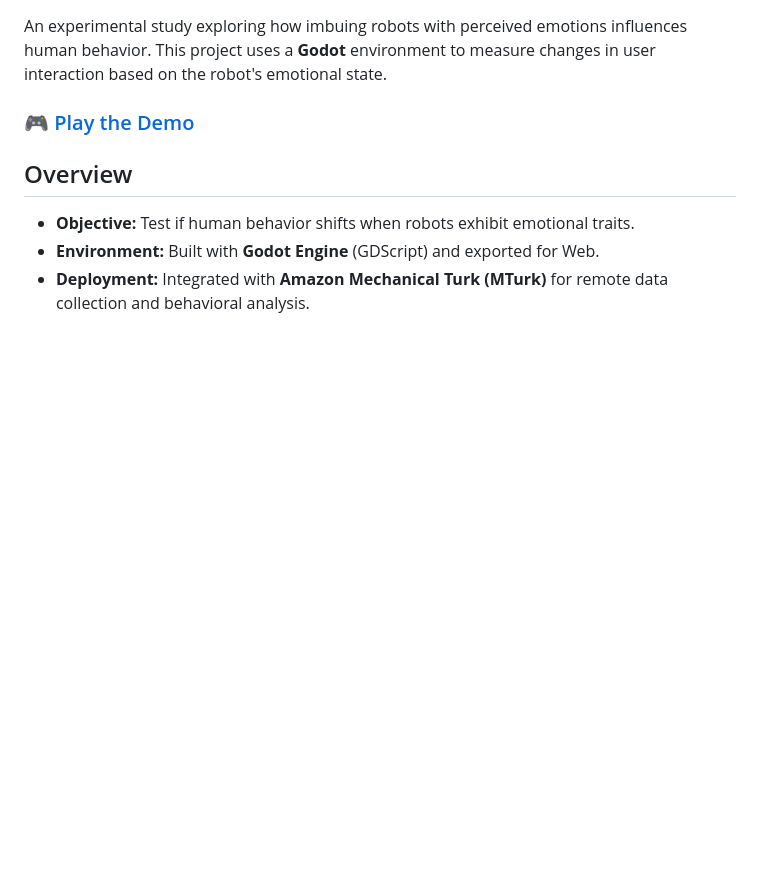
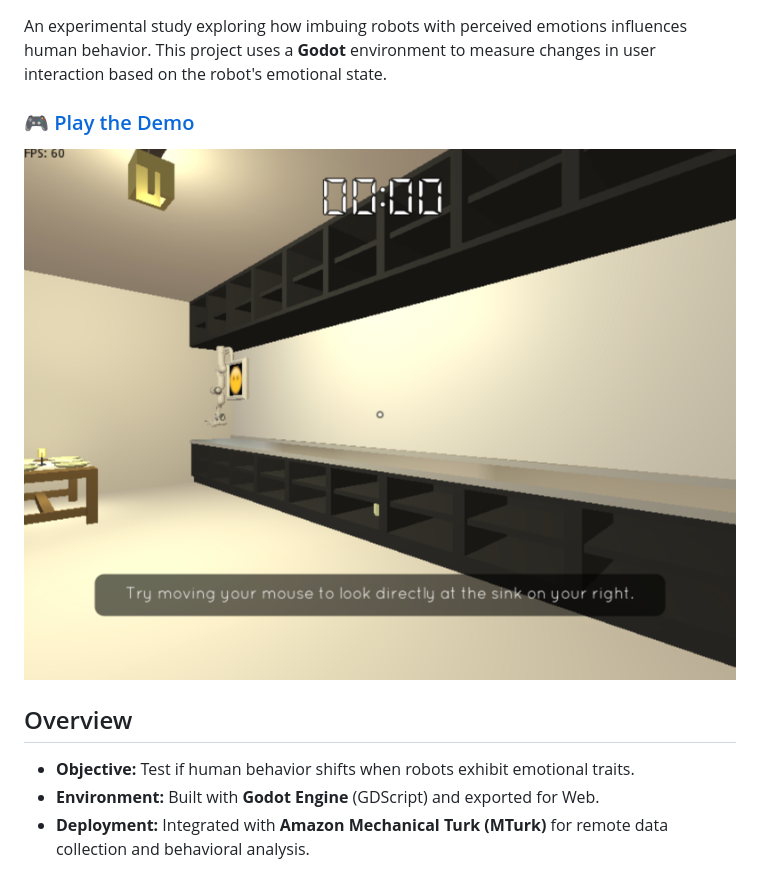
Before and after one commit to eugenood/emobotics, a Markdown page: README.md, the part around the change. Rendered like a GitHub page; pictures changed too: screenshot.png (added); blank space fills up the shorter version.

```diff
--- a/README.md
+++ b/README.md
@@ -3,6 +3,7 @@
 An experimental study exploring how imbuing robots with perceived emotions influences human behavior. This project uses a **Godot** environment to measure changes in user interaction based on the robot's emotional state.
 
 ### 🎮 [Play the Demo](https://eugenood.github.io/emobotics/emobotics)
+![Project Screenshot](screenshot.png)
 
 ## Overview
 * **Objective:** Test if human behavior shifts when robots exhibit emotional traits.
```
